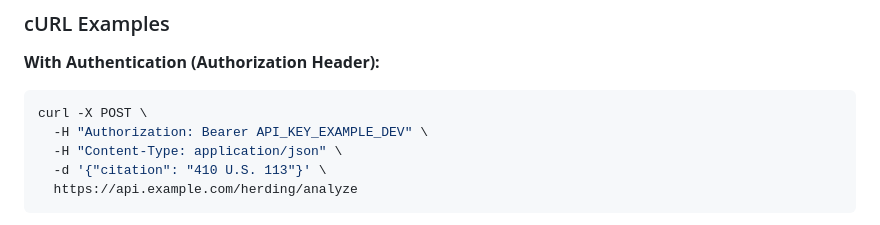
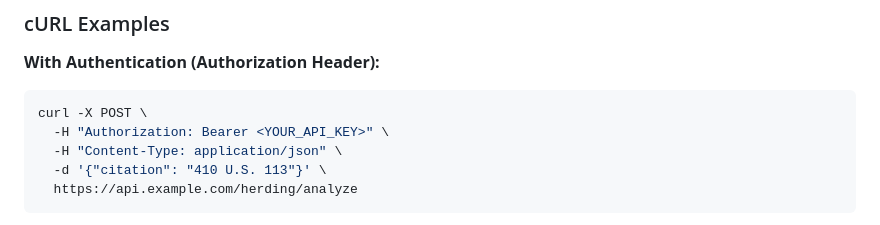
Before and after one commit to mightymikesapp/MikeCheck, a Markdown page: AUTHENTICATION_RATELIMIT.md, the part around the change. Rendered like a GitHub page.

Commit message:
Update AUTHENTICATION_RATELIMIT.md
Co-authored-by: gemini-code-assist[bot] <176961590+gemini-code-assist[bot]@users.noreply.github.com>

````diff
--- a/AUTHENTICATION_RATELIMIT.md
+++ b/AUTHENTICATION_RATELIMIT.md
@@ -319,7 +319,7 @@ data:
 
 ```bash
 curl -X POST \
-  -H "Authorization: Bearer API_KEY_EXAMPLE_DEV" \
+  -H "Authorization: Bearer <YOUR_API_KEY>" \
   -H "Content-Type: application/json" \
   -d '{"citation": "410 U.S. 113"}' \
   https://api.example.com/herding/analyze
````
